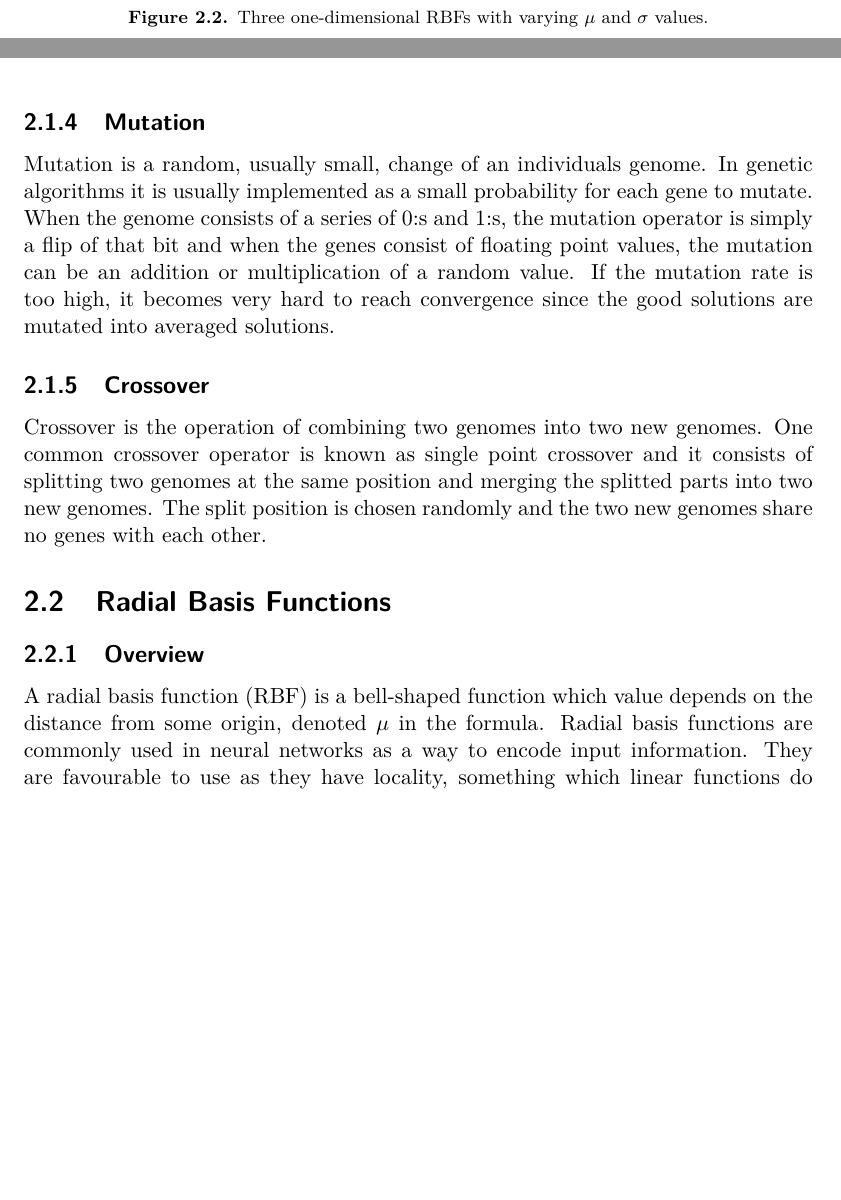
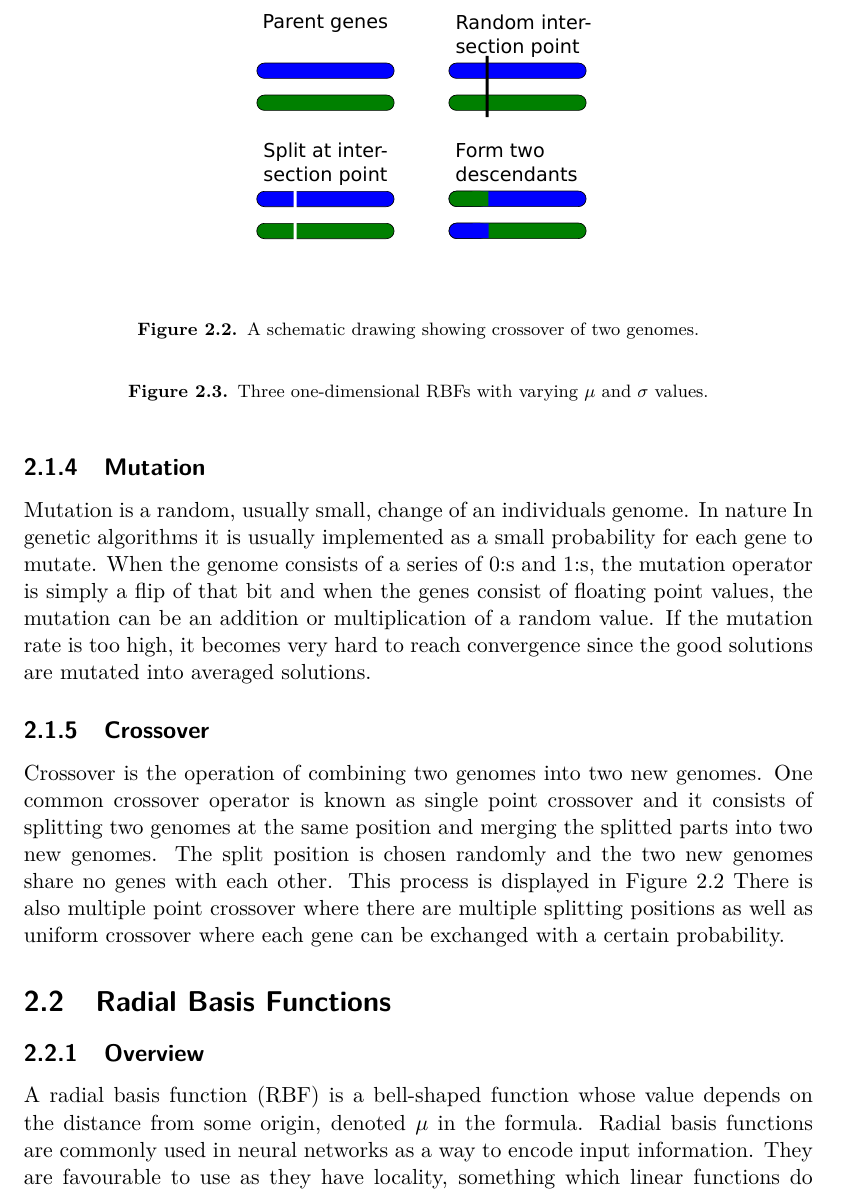
Before and after one commit to bjrnt/predatorpreyevol, a LaTeX thesis (report/xjobb-en.tex): two parts of page 11 of 21 before the commit and part of page 11 of 21 after it, the two joined at a grey line, cut at the place of the change, the shorter picture padded with empty space. Compiled offline with pdfLaTeX.

Commit message:
wrote on report, added desription of crossover

```diff
--- a/report/xjobb-en.tex
+++ b/report/xjobb-en.tex
@@ -106,10 +106,18 @@ A better approach is the so called roulette wheel selection where each individua
 Undrar om vi ska skriva något om NSGA II...
 
 \subsection{Mutation}
-Mutation is a random, usually small, change of an individuals genome. In genetic algorithms it is usually implemented as a small probability for each gene to mutate. When the genome consists of a series of 0:s and 1:s, the mutation operator is simply a flip of that bit and when the genes consist of floating point values, the mutation can be an addition or multiplication of a random value. If the mutation rate is too high, it becomes very hard to reach convergence since the good solutions are mutated into averaged solutions.
+Mutation is a random, usually small, change of an individuals genome. In nature In genetic algorithms it is usually implemented as a small probability for each gene to mutate. When the genome consists of a series of 0:s and 1:s, the mutation operator is simply a flip of that bit and when the genes consist of floating point values, the mutation can be an addition or multiplication of a random value. If the mutation rate is too high, it becomes very hard to reach convergence since the good solutions are mutated into averaged solutions.
+
+\begin{figure}
+\centering\includegraphics[scale=0.5]{crossover}
+\caption{A schematic drawing showing crossover of two genomes.}
+\label{crossover-figure}
+\end{figure}
 
 \subsection{Crossover}
-Crossover is the operation of combining two genomes into two new genomes. One common crossover operator is known as  single point crossover and it consists of splitting two genomes at the same position and merging the splitted parts into two new genomes. The split position is chosen randomly and the two new genomes share no genes with each other.
+Crossover is the operation of combining two genomes into two new genomes. One common crossover operator is known as  single point crossover and it consists of splitting two genomes at the same position and merging the splitted parts into two new genomes. The split position is chosen randomly and the two new genomes share no genes with each other. This process is displayed in Figure \ref{crossover-figure} There is also multiple point crossover where there are multiple splitting positions as well as uniform crossover where each gene can be exchanged with a certain probability.
+
+
 
 
 \section{Radial Basis Functions}
@@ -120,7 +128,7 @@ Crossover is the operation of combining two genomes into two new genomes. One co
 \caption{Three one-dimensional RBFs with varying $\mu$ and $\sigma$ values.}
 \end{figure}
 
-A radial basis function (RBF) is a bell-shaped function which value depends on the distance from some origin, denoted $\mu$ in the formula.  Radial basis functions are commonly used in neural networks as a way to encode input information. They are favourable to use as they have locality, something which linear functions do not. In particular they are used for function approximation, as any function can be approximated as the sum of a number of weighted radial basis functions. A property of radial basis functions which can both be interpreted as an advantage and disadvantage is that their value never exceeds 1, compared to a linear function which can grow to infinitely high or low numbers.
+A radial basis function (RBF) is a bell-shaped function whose value depends on the distance from some origin, denoted $\mu$ in the formula.  Radial basis functions are commonly used in neural networks as a way to encode input information. They are favourable to use as they have locality, something which linear functions do not. In particular they are used for function approximation, as any function can be approximated as the sum of a number of weighted radial basis functions. A property of radial basis functions which can both be interpreted as an advantage and disadvantage is that their value never exceeds a given constant, compared to a linear function which can grow to infinitely high or low numbers.
 
 Radial basis functions are commonly implemented using a formula such as \ref{RBF_1}, which is a three-dimensional function centred around $(\mu _{x}$, $\mu _{y}$, $\mu _{z})$. The width of the bell-curve in each dimension is determined by $\sigma _{x}$, $\sigma _{y}$ and $\sigma _{z}$ respectively.
 
@@ -130,5 +138,5 @@ f(x,y,z) = \exp(-(\frac{(x-\mu_{x})^{2}}{2 \sigma _{x}^{2}} + \frac{(y-\mu_{y})^
 \end{equation}
-\caption{A three-dimensional radial basis function.\label{RBF_1}}
+\caption{A sum of three radial basis functions, corresponding to three input values.\label{RBF_1}}
 \end{figure}
 
 \chapter{Implementation}
```
Also changed, not shown: report/crossover.pdf (added), report/crossover.svg (added), report/xjobb-en.tex (2 more changed lines).
